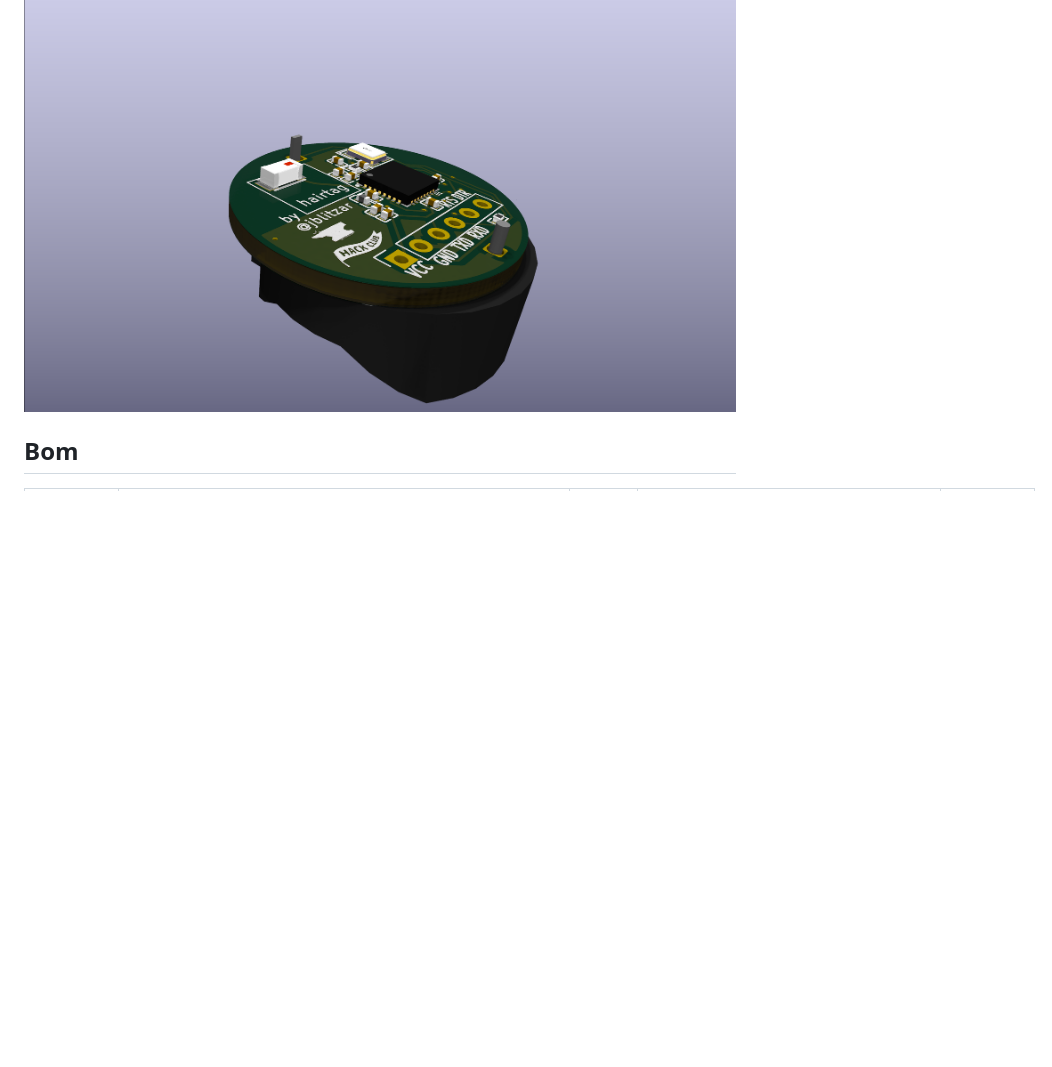
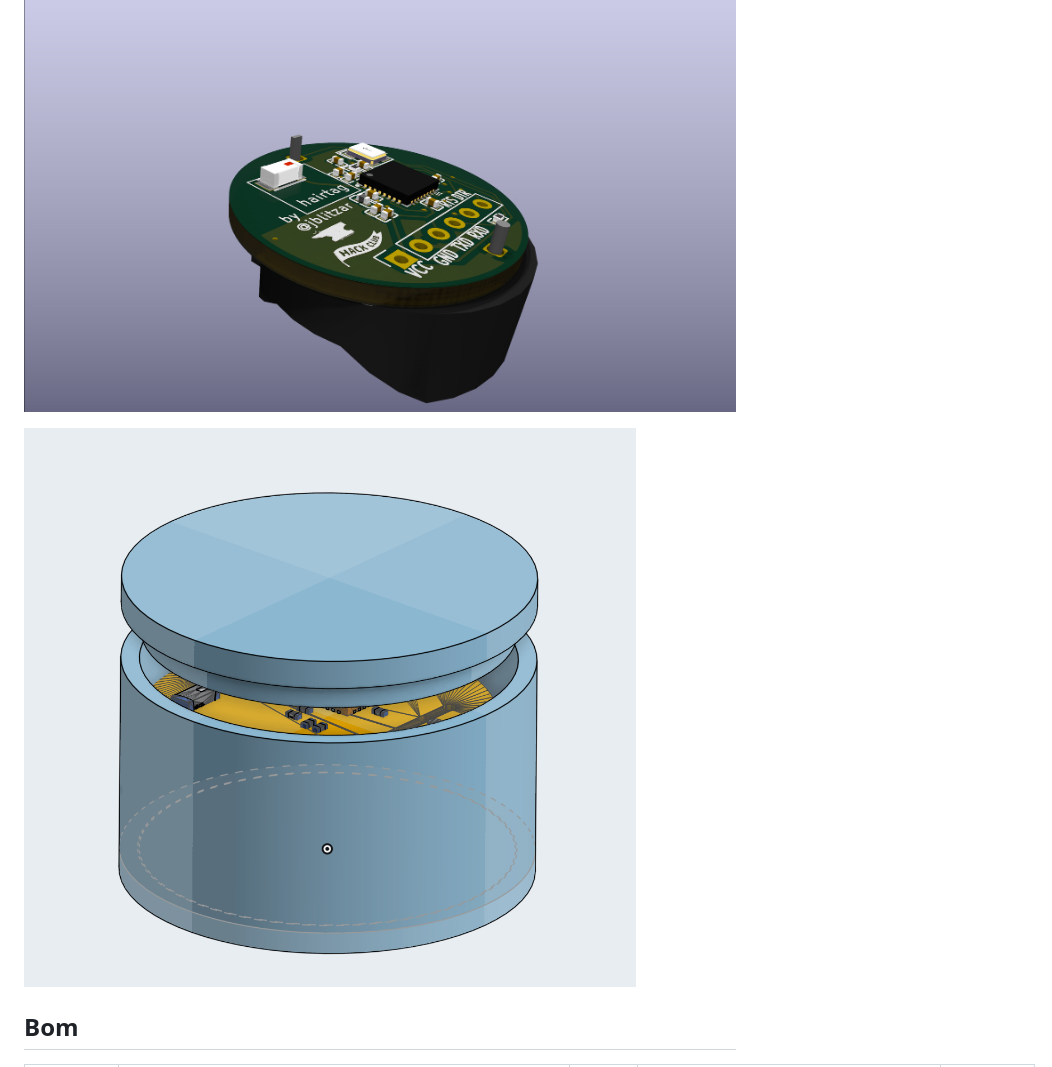
Before and after one commit to JBlitzar/hairtag, a Markdown page: README.md, the part around one of its changes. Drawn GitHub-style; blank space fills up the shorter version.

```diff
--- a/README.md
+++ b/README.md
@@ -58,6 +59,8 @@ https://github.com/user-attachments/assets/a9827342-8f9d-4dc0-8821-d6cf14613d8d
 
 ![](doc/kr_with_holder.png)
 
+![](CAD/whole_assembly.png)
+
 
 ## Bom
 
```
Also changed, not shown: other parts of README.md (+1 -0 lines), firmware/README.md (+2 -1 lines).
